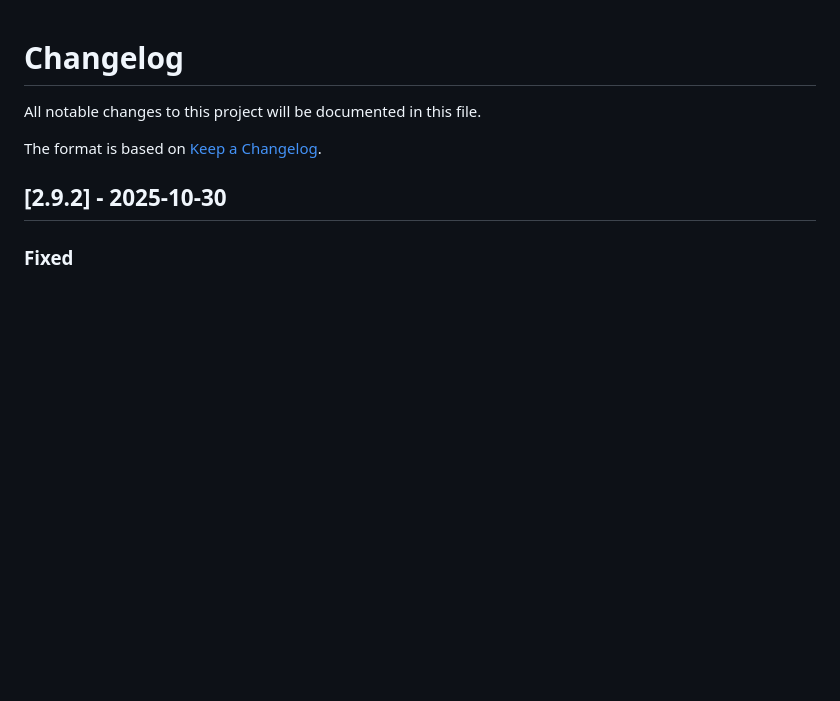
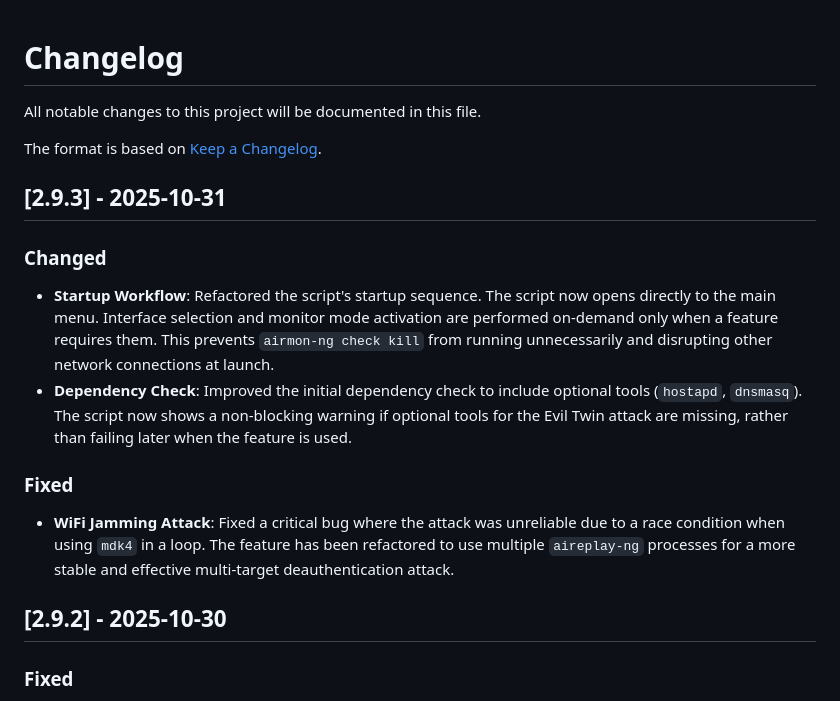
Before and after one commit to jimbon25/WIFI-TOOLKIT, a Markdown page: CHANGELOG.md, the part around the change. Drawn GitHub-style; blank space fills up the shorter version.

Commit message:
refactor: Improve startup workflow and fix critical bugs

```diff
--- a/CHANGELOG.md
+++ b/CHANGELOG.md
@@ -3,6 +3,15 @@
 All notable changes to this project will be documented in this file.
 
 The format is based on [Keep a Changelog](https://keepachangelog.com/en/1.0.0/).
+
+## [2.9.3] - 2025-10-31
+
+### Changed
+- **Startup Workflow**: Refactored the script's startup sequence. The script now opens directly to the main menu. Interface selection and monitor mode activation are performed on-demand only when a feature requires them. This prevents `airmon-ng check kill` from running unnecessarily and disrupting other network connections at launch.
+- **Dependency Check**: Improved the initial dependency check to include optional tools (`hostapd`, `dnsmasq`). The script now shows a non-blocking warning if optional tools for the Evil Twin attack are missing, rather than failing later when the feature is used.
+
+### Fixed
+- **WiFi Jamming Attack**: Fixed a critical bug where the attack was unreliable due to a race condition when using `mdk4` in a loop. The feature has been refactored to use multiple `aireplay-ng` processes for a more stable and effective multi-target deauthentication attack.
 
 ## [2.9.2] - 2025-10-30
 
```
Also changed, not shown: README.md (+1 -1 lines), docs/evil_twin_guide.md (+1 -1 lines).
